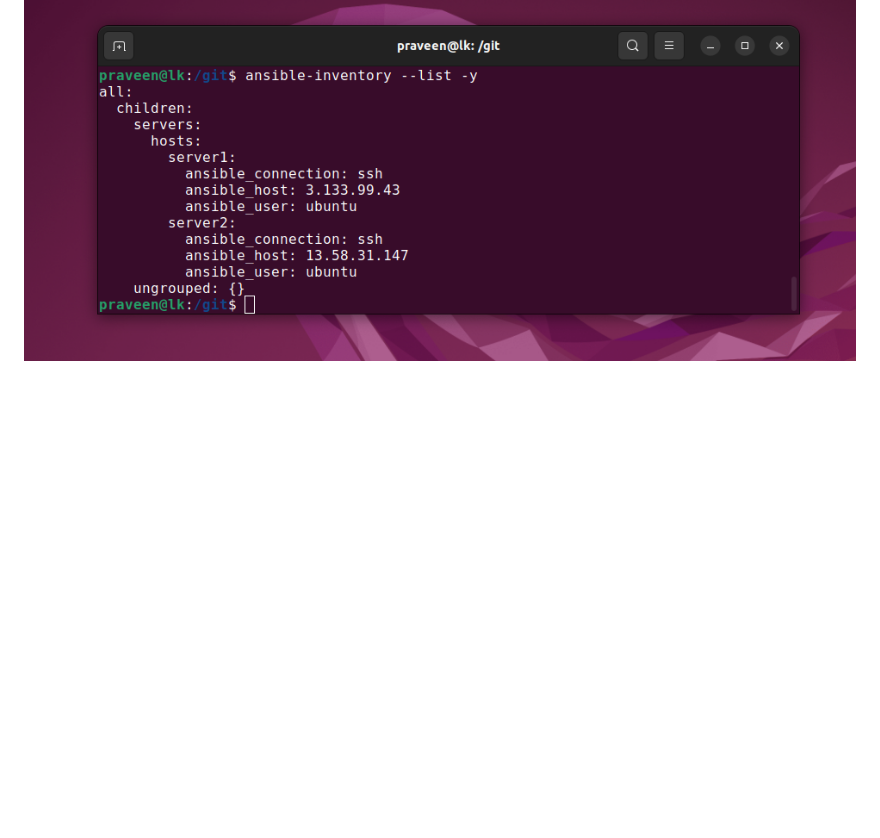
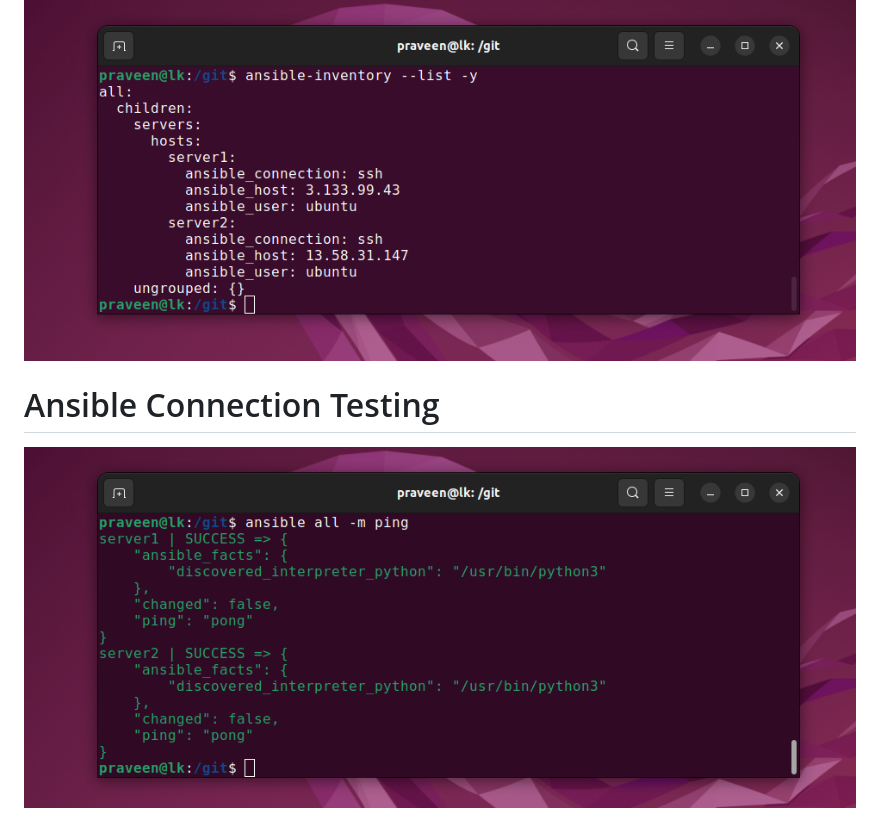
Before and after one commit to praveendias1180/ansible, a Markdown page: README.md, the part around the change. Drawn GitHub-style; pictures changed too: ansible-ping.png (added); blank space fills up the shorter version.

Commit message:
Ansible Ping

```diff
--- a/README.md
+++ b/README.md
@@ -25,3 +25,7 @@ sudo apt install ansible
 `sudo nano /etc/ansible/hosts`
 
 ![](inventory.png)
+
+# Ansible Connection Testing
+
+![](ansible-ping.png)
```
